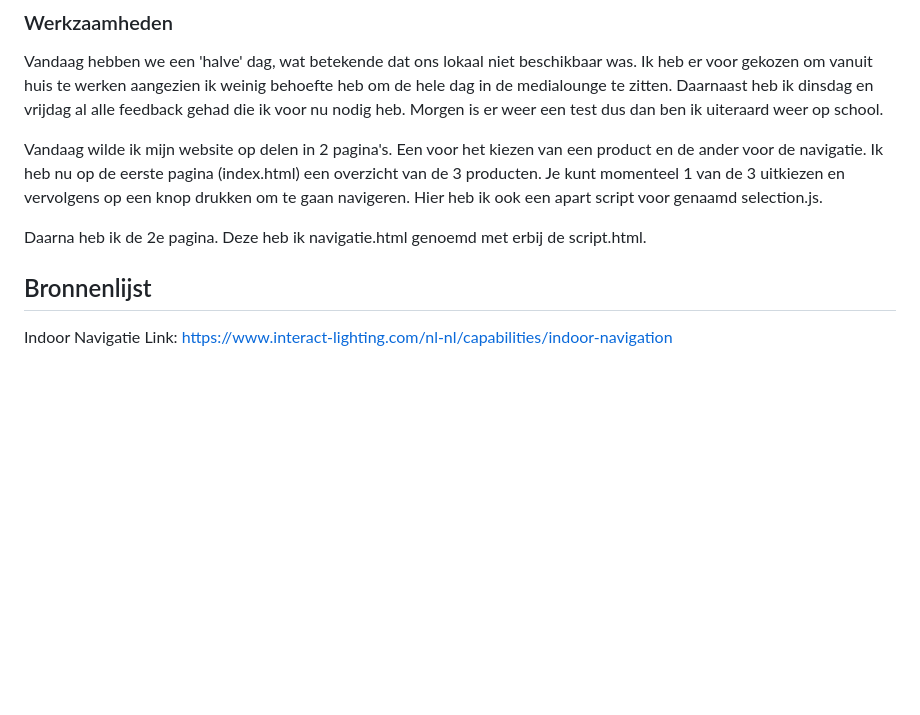
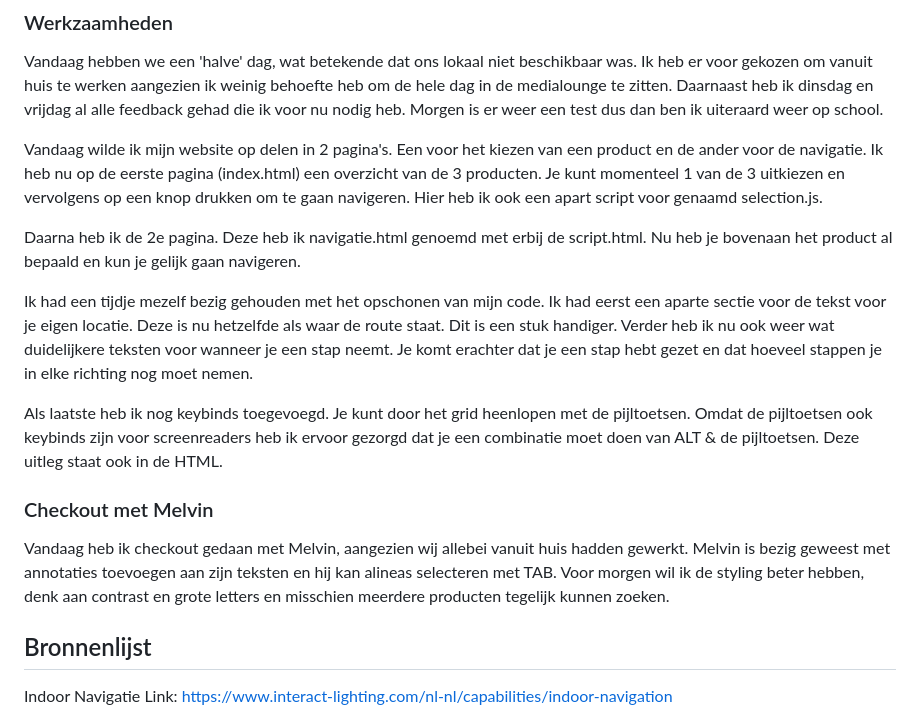
Before and after one commit to DylanAbrahams/HCD-Dylan, a Markdown page: README.md, the part around the change. GitHub-like rendering; blank space fills up the shorter version.

Commit message:
README Maandag

```diff
--- a/README.md
+++ b/README.md
@@ -268,7 +268,14 @@ Vandaag hebben we een 'halve' dag, wat betekende dat ons lokaal niet beschikbaar
 
 Vandaag wilde ik mijn website op delen in 2 pagina's. Een voor het kiezen van een product en de ander voor de navigatie. Ik heb nu op de eerste pagina (index.html) een overzicht van de 3 producten. Je kunt momenteel 1 van de 3 uitkiezen en vervolgens op een knop drukken om te gaan navigeren. Hier heb ik ook een apart script voor genaamd selection.js.
 
-Daarna heb ik de 2e pagina. Deze heb ik navigatie.html genoemd met erbij de script.html.
+Daarna heb ik de 2e pagina. Deze heb ik navigatie.html genoemd met erbij de script.html. Nu heb je bovenaan het product al bepaald en kun je gelijk gaan navigeren.
+
+Ik had een tijdje mezelf bezig gehouden met het opschonen van mijn code. Ik had eerst een aparte sectie voor de tekst voor je eigen locatie. Deze is nu hetzelfde als waar de route staat. Dit is een stuk handiger. Verder heb ik nu ook weer wat duidelijkere teksten voor wanneer je een stap neemt. Je komt erachter dat je een stap hebt gezet en dat hoeveel stappen je in elke richting nog moet nemen.
+
+Als laatste heb ik nog keybinds toegevoegd. Je kunt door het grid heenlopen met de pijltoetsen. Omdat de pijltoetsen ook keybinds zijn voor screenreaders heb ik ervoor gezorgd dat je een combinatie moet doen van ALT & de pijltoetsen. Deze uitleg staat ook in de HTML.
+
+### Checkout met Melvin
+Vandaag heb ik checkout gedaan met Melvin, aangezien wij allebei vanuit huis hadden gewerkt. Melvin is bezig geweest met annotaties toevoegen aan zijn teksten en hij kan alineas selecteren met TAB. Voor morgen wil ik de styling beter hebben, denk aan contrast en grote letters en misschien meerdere producten tegelijk kunnen zoeken.
 
 
 ## Bronnenlijst
```
